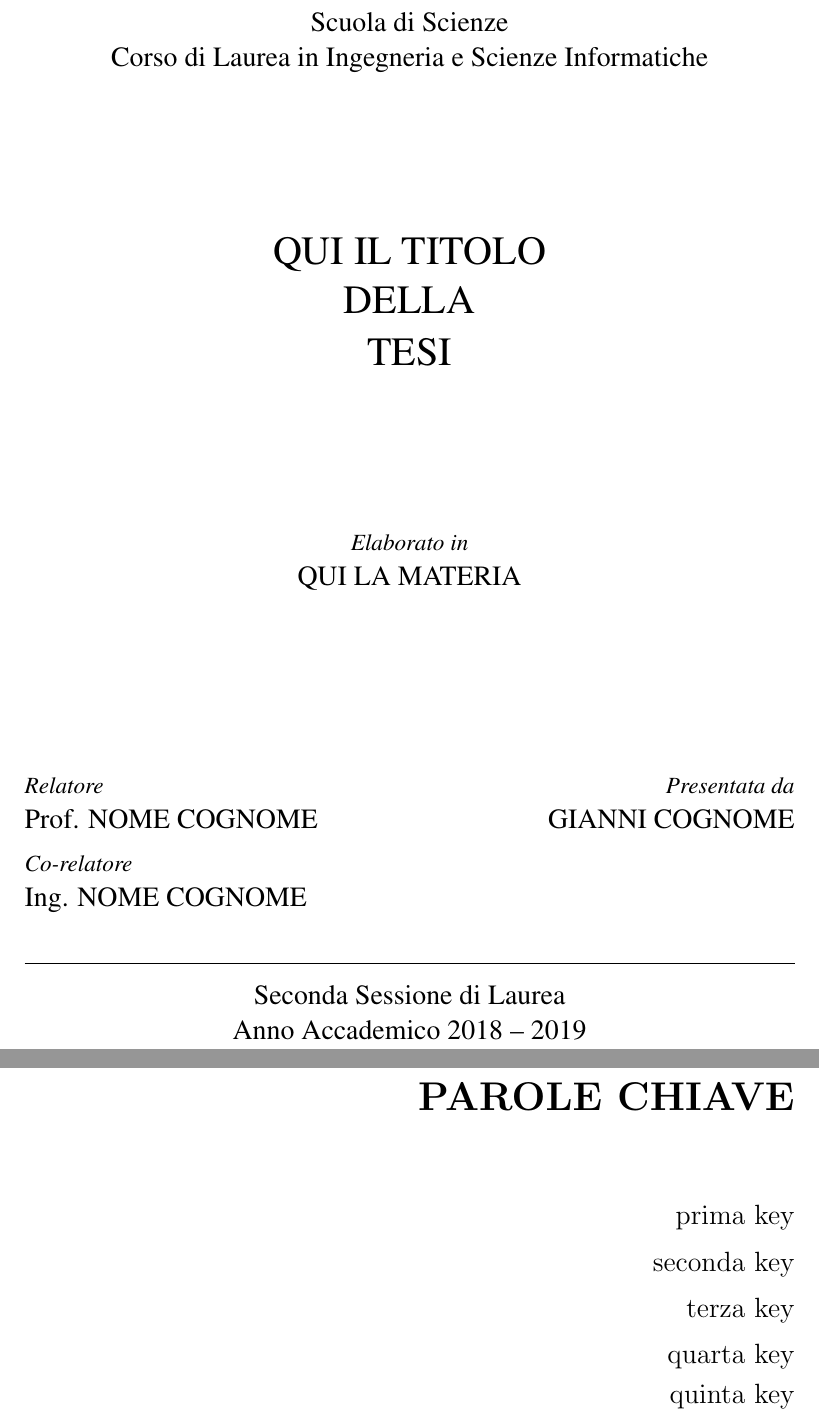
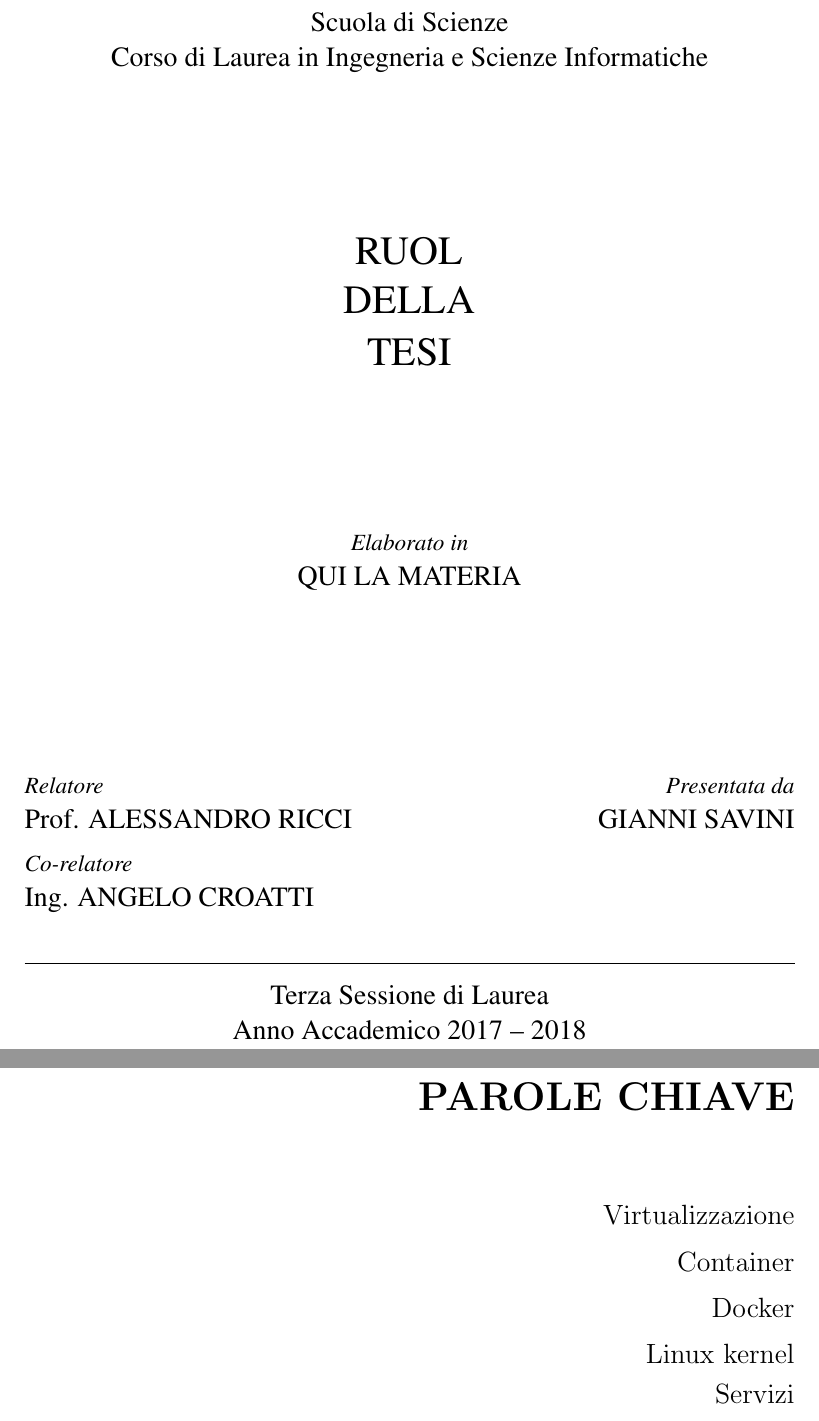
Before and after one commit to Jenjo7/Tesi, a LaTeX book (template-isi-lt/_template tesi LT/main.tex): two parts of pages 1 and 3 of 21, joined at a grey line, cut so that both start at the same text. Compiled offline with pdfLaTeX.

Commit message:
Riorganizzazione, riordinamento capitoli

```diff
--- a/template-isi-lt/_template tesi LT/main.tex
+++ b/template-isi-lt/_template tesi LT/main.tex
@@ -33,26 +33,26 @@
 
 \corsodilaurea{Corso di Laurea in Ingegneria e Scienze Informatiche}
 
-\titolo{Qui il titolo\\della\\tesi}
+\titolo{Ruol\\della\\tesi}
 
 \materia{Qui la materia}
 
-\laureando{Gianni Cognome}
+\laureando{Gianni Savini}
 
-\relatore[Prof.]{Nome Cognome}
-\correlatoreA[Ing.]{Nome Cognome}
+\relatore[Prof.]{Alessandro Ricci}
+\correlatoreA[Ing.]{Angelo Croatti}
 %\correlatoreB[Ing.]{Nome Cognome}
 
-\sessione{Seconda} % 'Prima', 'Seconda', 'Terza'
+\sessione{Terza} % 'Prima', 'Seconda', 'Terza'
 
-\annoaccademico{2018 -- 2019}
+\annoaccademico{2017 -- 2018}
 
 \parolechiave %devono essere 5 keywords
-{prima key}
-{seconda key}
-{terza key}
-{quarta key}
-{quinta key}
+{Virtualizzazione}
+{Container}
+{Docker}
+{Linux kernel}
+{Servizi}
 
 
 
```
Also changed, not shown: template-isi-lt/_template tesi LT/main.pdf, 3 other files.
